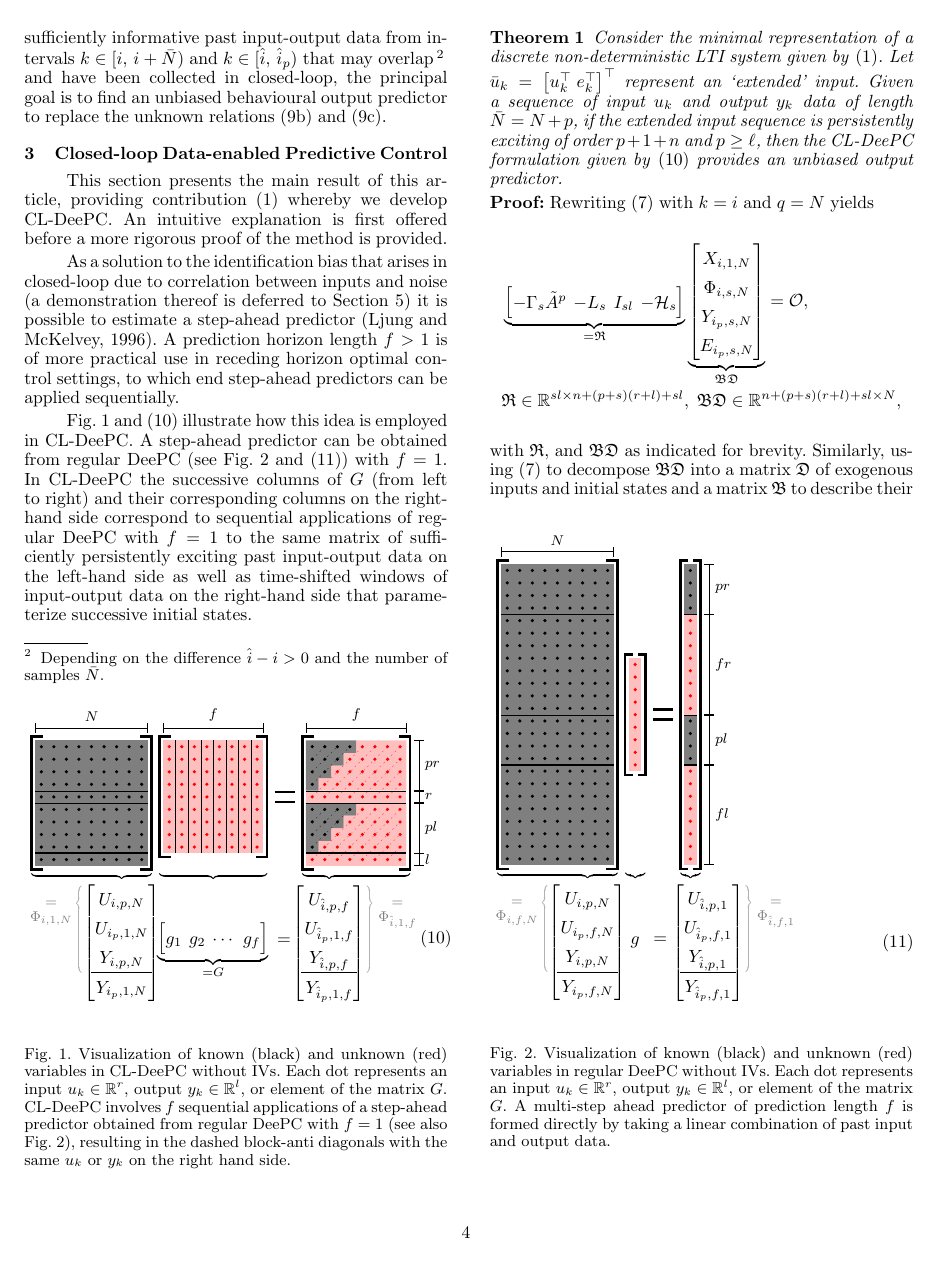
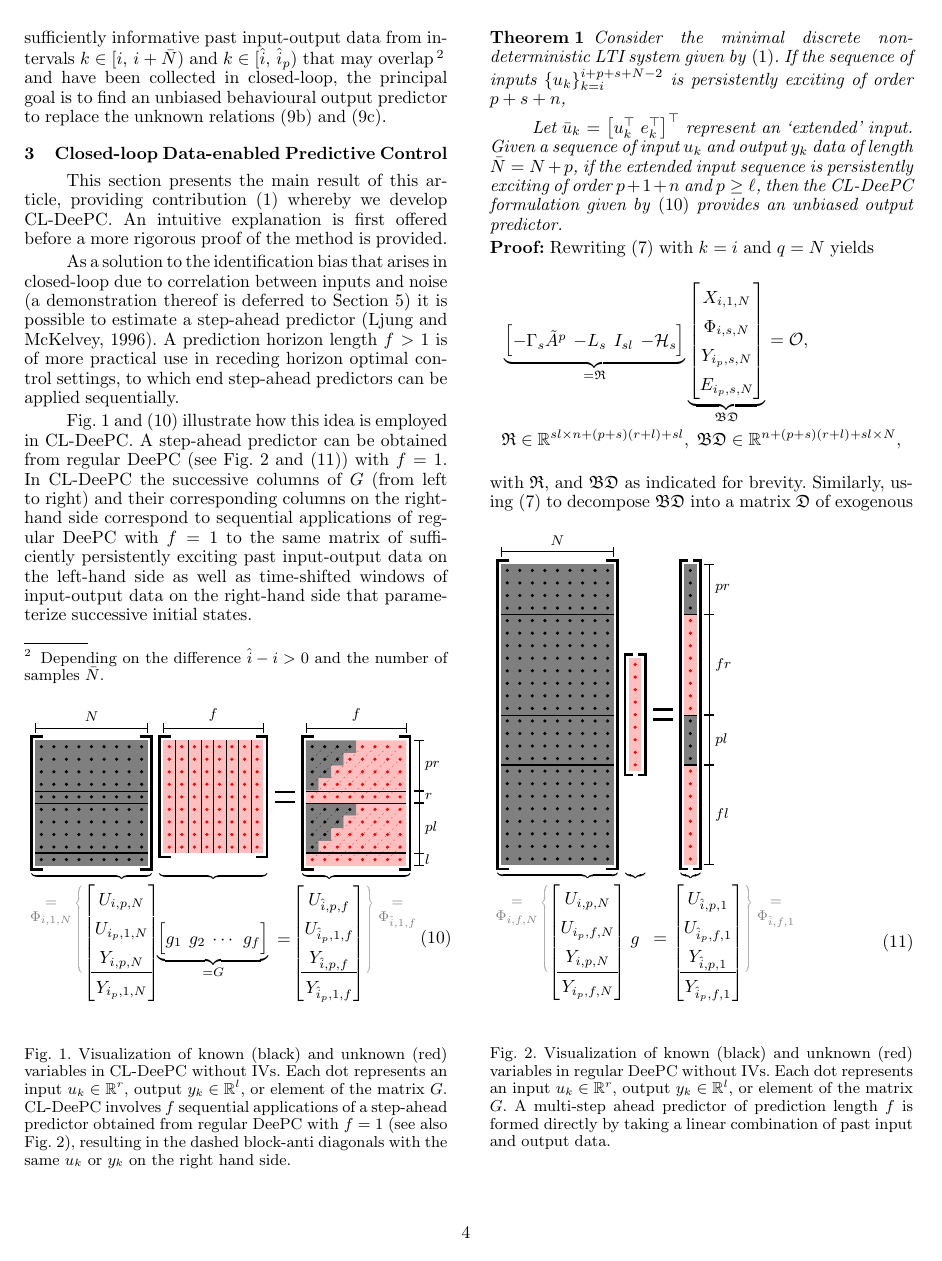
Before and after one commit to TUDelft-DataDrivenControl/Automatica2024_CL-DeePC, a LaTeX document (autosam.tex, which reads sections/3_CL_DeePC.tex): page 4 of 9. Compiled offline with pdfLaTeX.

Commit message:
Update on Overleaf.

```diff
--- a/sections/3_CL_DeePC.tex
+++ b/sections/3_CL_DeePC.tex
@@ -38,7 +38,11 @@ Fig.~\ref{fig:CL-DeePC} and \eqref{eq:CL_DeePC_no_IVs} illustrate how this idea
 %
 \setcounter{thm}{0}
 \begin{thm}\label{theorem:main_result}
-    Consider the minimal representation of a discrete non-deterministic \ac{LTI} system given by~\eqref{eqn:SS_innovation}. Let $\bar{u}_k=\left[u_k^\top \; e_k^\top\right]^\top$ represent an `extended' input. Given a sequence of input $u_k$ and output $y_k$ data of length $\bar{N}=N+p$, if the extended input sequence is persistently exciting of order $p+1+n$ and $p\geq\ell$, then the \ac{CL-DeePC} formulation given by~\eqref{eq:CL_DeePC_no_IVs} provides an unbiased output predictor.%asymptotically unbiased output predictor in the limit $N\rightarrow \infty$.
+    Consider the minimal discrete non-deterministic \ac{LTI} system given by~\eqref{eqn:SS_innovation}. If the sequence of inputs $\{u_k\}_{k=i}^{i+p+s+N-2}$ is persistently exciting of order $p+s+n$,
+
+
+
+    Let $\bar{u}_k=\left[u_k^\top \; e_k^\top\right]^\top$ represent an `extended' input. Given a sequence of input $u_k$ and output $y_k$ data of length $\bar{N}=N+p$, if the extended input sequence is persistently exciting of order $p+1+n$ and $p\geq\ell$, then the \ac{CL-DeePC} formulation given by~\eqref{eq:CL_DeePC_no_IVs} provides an unbiased output predictor.%asymptotically unbiased output predictor in the limit $N\rightarrow \infty$.
 \end{thm}
 \textbf{Proof:}
 Rewriting \eqref{eq:DataEq1} with $k=i$ and $q=N$ yields
```
